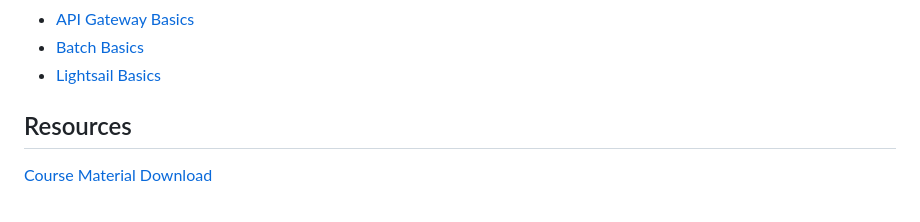
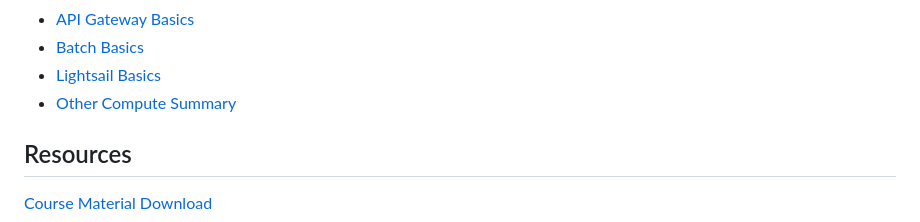
Before and after one commit to astramieri/aws-cloud-practitioner, a Markdown page: README.md, the part around the change. GitHub-like rendering.

```diff
--- a/README.md
+++ b/README.md
@@ -99,6 +99,7 @@ Other Compute Services
 - [API Gateway Basics](./docs/compute/api_gateway_basics.md)
 - [Batch Basics](./docs/compute/batch_basics.md)
 - [Lightsail Basics](./docs/compute/lightsail_basics.md)
+- [Other Compute Summary](./docs/compute/other_compute_summary.md)
 
 ## Resources
 
```
Also changed, not shown: docs/compute/other_compute_summary.md (added, +21 -0 lines).
